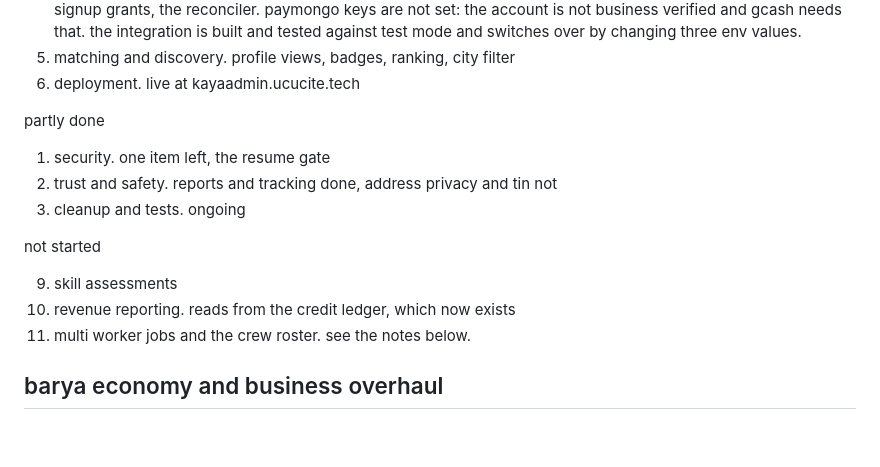
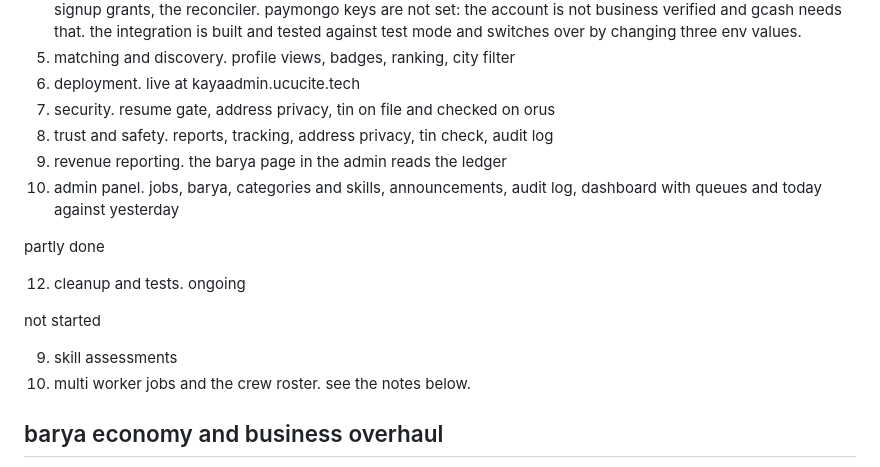
Before and after one commit to CALIMLIM-dev/KAYA-SANA-PERO-HINDI-HUHUHU, a Markdown page: STATUS.md, the part around the change. Drawn GitHub-style; blank space fills up the shorter version.

Commit message:
Update status

```diff
--- a/STATUS.md
+++ b/STATUS.md
@@ -152,17 +152,19 @@ done
    mode and switches over by changing three env values.
 8. matching and discovery. profile views, badges, ranking, city filter
 11. deployment. live at kayaadmin.ucucite.tech
+1. security. resume gate, address privacy, tin on file and checked on orus
+7. trust and safety. reports, tracking, address privacy, tin check, audit log
+10. revenue reporting. the barya page in the admin reads the ledger
+14. admin panel. jobs, barya, categories and skills, announcements, audit
+    log, dashboard with queues and today against yesterday
 
 partly done
 
-1. security. one item left, the resume gate
-7. trust and safety. reports and tracking done, address privacy and tin not
 12. cleanup and tests. ongoing
 
 not started
 
 9. skill assessments
-10. revenue reporting. reads from the credit ledger, which now exists
 13. multi worker jobs and the crew roster. see the notes below.
 
 
```
